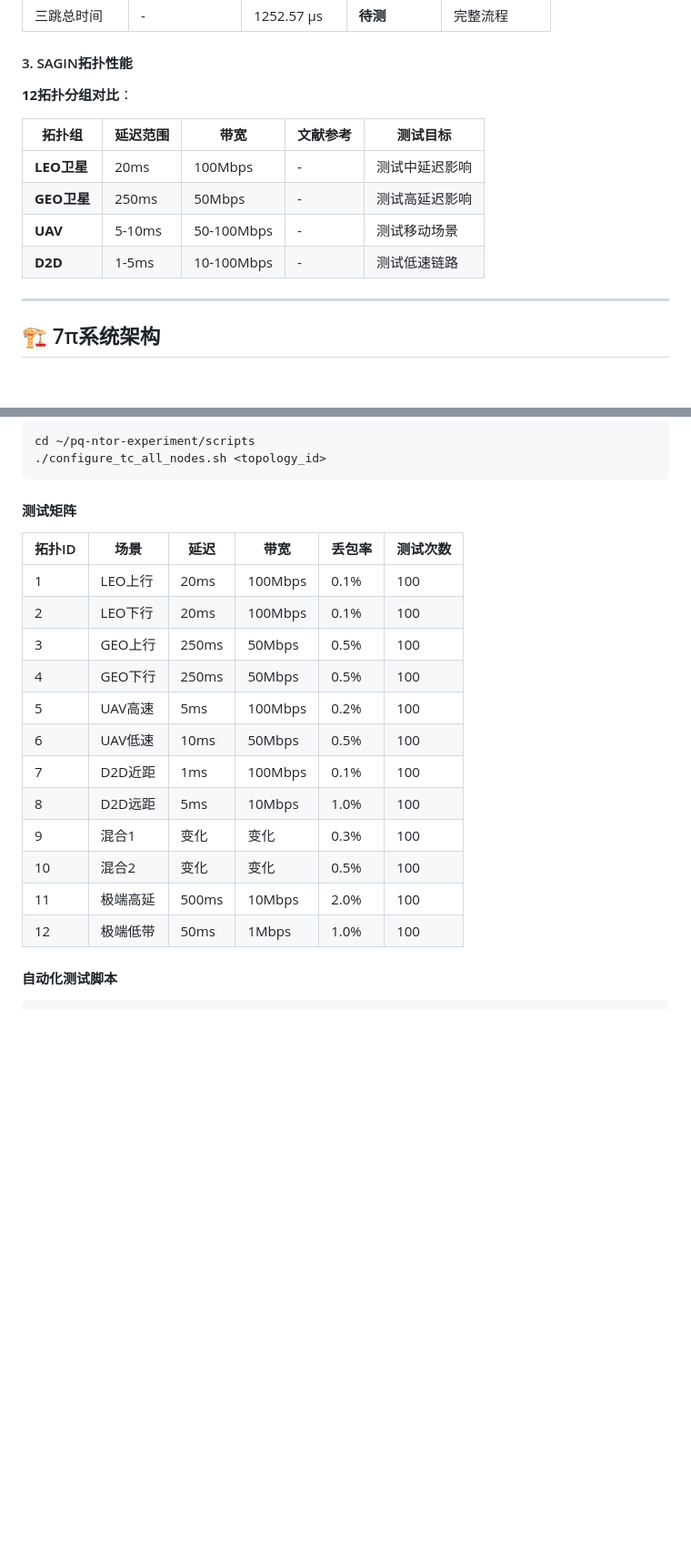
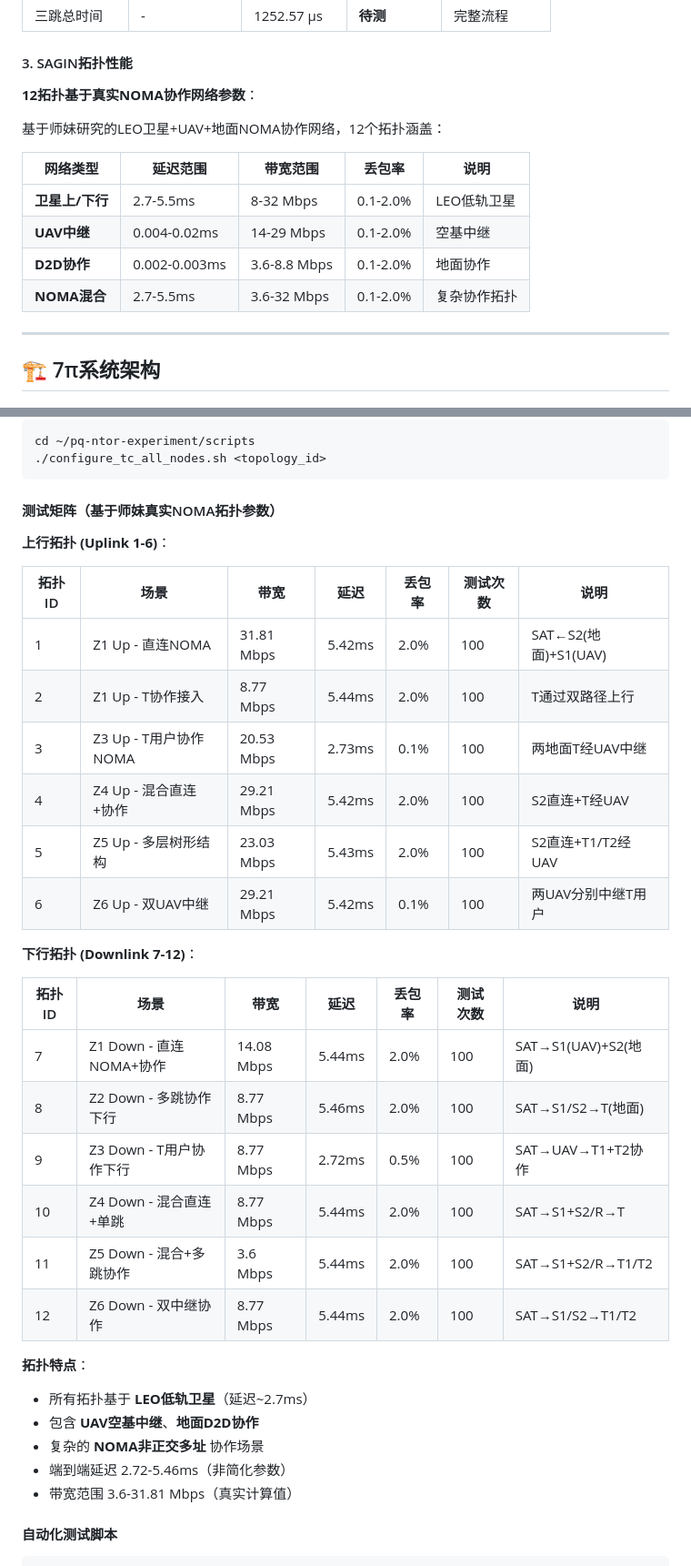
Before and after one commit to hmx615/pq-ntor-experiment, a Markdown page: 7PI_FINAL_TEST_PLAN.md, 2 parts joined by grey strips. Shown at 91% size. Drawn GitHub-style; blank space fills up the shorter version.

````diff
--- a/7PI_FINAL_TEST_PLAN.md
+++ b/7PI_FINAL_TEST_PLAN.md
@@ -37,14 +37,16 @@
 
 #### 3. SAGIN拓扑性能
 
-**12拓扑分组对比**：
+**12拓扑基于真实NOMA协作网络参数**：
 
-| 拓扑组 | 延迟范围 | 带宽 | 文献参考 | 测试目标 |
-|--------|---------|------|---------|---------|
-| **LEO卫星** | 20ms | 100Mbps | - | 测试中延迟影响 |
-| **GEO卫星** | 250ms | 50Mbps | - | 测试高延迟影响 |
-| **UAV** | 5-10ms | 50-100Mbps | - | 测试移动场景 |
-| **D2D** | 1-5ms | 10-100Mbps | - | 测试低速链路 |
+基于师妹研究的LEO卫星+UAV+地面NOMA协作网络，12个拓扑涵盖：
+
+| 网络类型 | 延迟范围 | 带宽范围 | 丢包率 | 说明 |
+|---------|---------|---------|--------|------|
+| **卫星上/下行** | 2.7-5.5ms | 8-32 Mbps | 0.1-2.0% | LEO低轨卫星 |
+| **UAV中继** | 0.004-0.02ms | 14-29 Mbps | 0.1-2.0% | 空基中继 |
+| **D2D协作** | 0.002-0.003ms | 3.6-8.8 Mbps | 0.1-2.0% | 地面协作 |
+| **NOMA混合** | 2.7-5.5ms | 3.6-32 Mbps | 0.1-2.0% | 复杂协作拓扑 |
 
 ---
 
@@ -165,22 +167,36 @@ cd ~/pq-ntor-experiment/scripts
 ./configure_tc_all_nodes.sh <topology_id>
 ```
 
-#### 测试矩阵
+#### 测试矩阵（基于师妹真实NOMA拓扑参数）
 
-| 拓扑ID | 场景 | 延迟 | 带宽 | 丢包率 | 测试次数 |
-|--------|------|------|------|--------|---------|
-| 1 | LEO上行 | 20ms | 100Mbps | 0.1% | 100 |
-| 2 | LEO下行 | 20ms | 100Mbps | 0.1% | 100 |
-| 3 | GEO上行 | 250ms | 50Mbps | 0.5% | 100 |
-| 4 | GEO下行 | 250ms | 50Mbps | 0.5% | 100 |
-| 5 | UAV高速 | 5ms | 100Mbps | 0.2% | 100 |
-| 6 | UAV低速 | 10ms | 50Mbps | 0.5% | 100 |
-| 7 | D2D近距 | 1ms | 100Mbps | 0.1% | 100 |
-| 8 | D2D远距 | 5ms | 10Mbps | 1.0% | 100 |
-| 9 | 混合1 | 变化 | 变化 | 0.3% | 100 |
-| 10 | 混合2 | 变化 | 变化 | 0.5% | 100 |
-| 11 | 极端高延 | 500ms | 10Mbps | 2.0% | 100 |
-| 12 | 极端低带 | 50ms | 1Mbps | 1.0% | 100 |
+**上行拓扑 (Uplink 1-6)**：
+
+| 拓扑ID | 场景 | 带宽 | 延迟 | 丢包率 | 测试次数 | 说明 |
+|--------|------|------|------|--------|---------|------|
+| 1 | Z1 Up - 直连NOMA | 31.81 Mbps | 5.42ms | 2.0% | 100 | SAT←S2(地面)+S1(UAV) |
+| 2 | Z1 Up - T协作接入 | 8.77 Mbps | 5.44ms | 2.0% | 100 | T通过双路径上行 |
+| 3 | Z3 Up - T用户协作NOMA | 20.53 Mbps | 2.73ms | 0.1% | 100 | 两地面T经UAV中继 |
+| 4 | Z4 Up - 混合直连+协作 | 29.21 Mbps | 5.42ms | 2.0% | 100 | S2直连+T经UAV |
+| 5 | Z5 Up - 多层树形结构 | 23.03 Mbps | 5.43ms | 2.0% | 100 | S2直连+T1/T2经UAV |
+| 6 | Z6 Up - 双UAV中继 | 29.21 Mbps | 5.42ms | 0.1% | 100 | 两UAV分别中继T用户 |
+
+**下行拓扑 (Downlink 7-12)**：
+
+| 拓扑ID | 场景 | 带宽 | 延迟 | 丢包率 | 测试次数 | 说明 |
+|--------|------|------|------|--------|---------|------|
+| 7 | Z1 Down - 直连NOMA+协作 | 14.08 Mbps | 5.44ms | 2.0% | 100 | SAT→S1(UAV)+S2(地面) |
+| 8 | Z2 Down - 多跳协作下行 | 8.77 Mbps | 5.46ms | 2.0% | 100 | SAT→S1/S2→T(地面) |
+| 9 | Z3 Down - T用户协作下行 | 8.77 Mbps | 2.72ms | 0.5% | 100 | SAT→UAV→T1+T2协作 |
+| 10 | Z4 Down - 混合直连+单跳 | 8.77 Mbps | 5.44ms | 2.0% | 100 | SAT→S1+S2/R→T |
+| 11 | Z5 Down - 混合+多跳协作 | 3.6 Mbps | 5.44ms | 2.0% | 100 | SAT→S1+S2/R→T1/T2 |
+| 12 | Z6 Down - 双中继协作 | 8.77 Mbps | 5.44ms | 2.0% | 100 | SAT→S1/S2→T1/T2 |
+
+**拓扑特点**：
+- 所有拓扑基于 **LEO低轨卫星**（延迟~2.7ms）
+- 包含 **UAV空基中继**、**地面D2D协作**
+- 复杂的 **NOMA非正交多址** 协作场景
+- 端到端延迟 2.72-5.46ms（非简化参数）
+- 带宽范围 3.6-31.81 Mbps（真实计算值）
 
 #### 自动化测试脚本
 
````
Also changed, not shown: PERFORMANCE_COMPARISON_ANALYSIS.md (+43 -37 lines).
